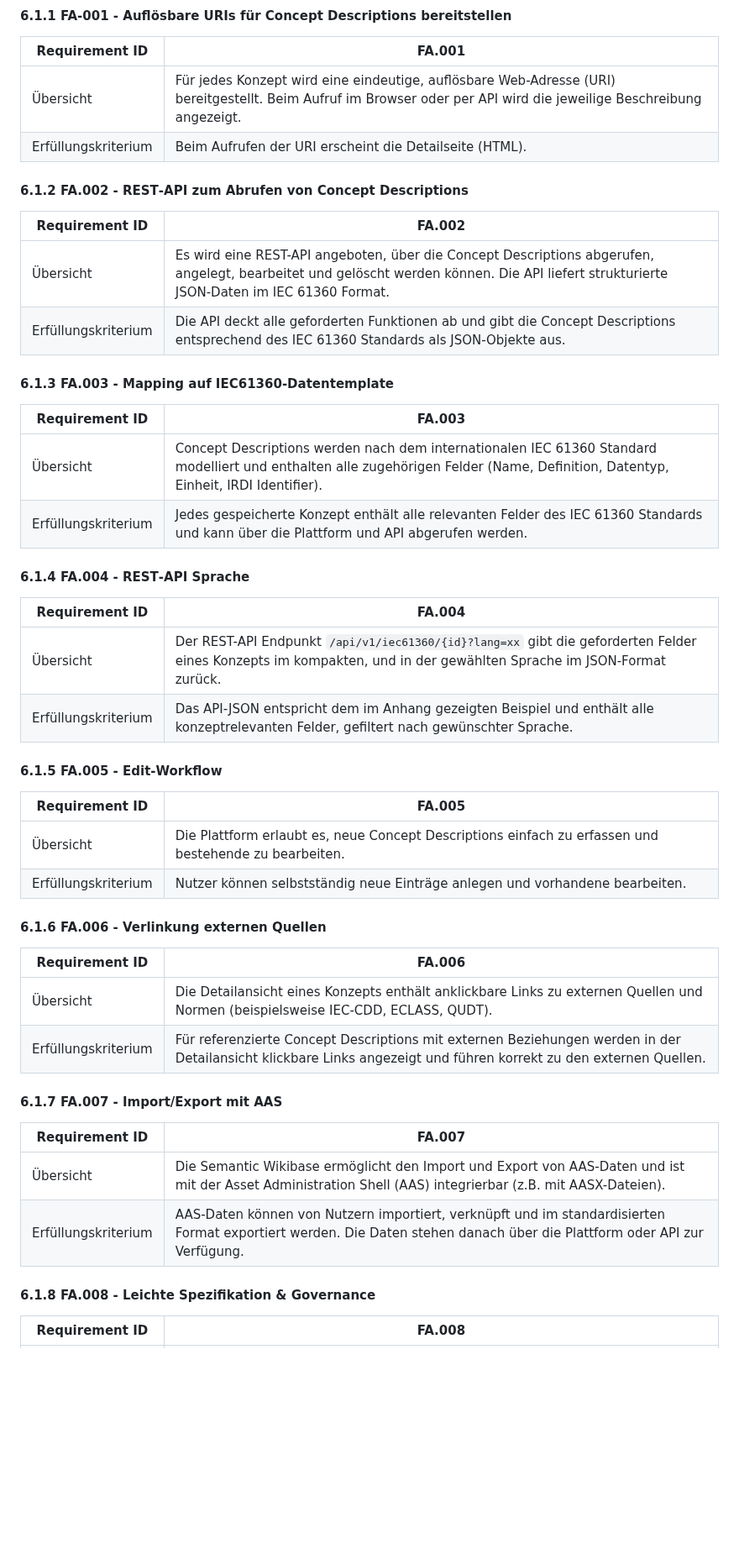
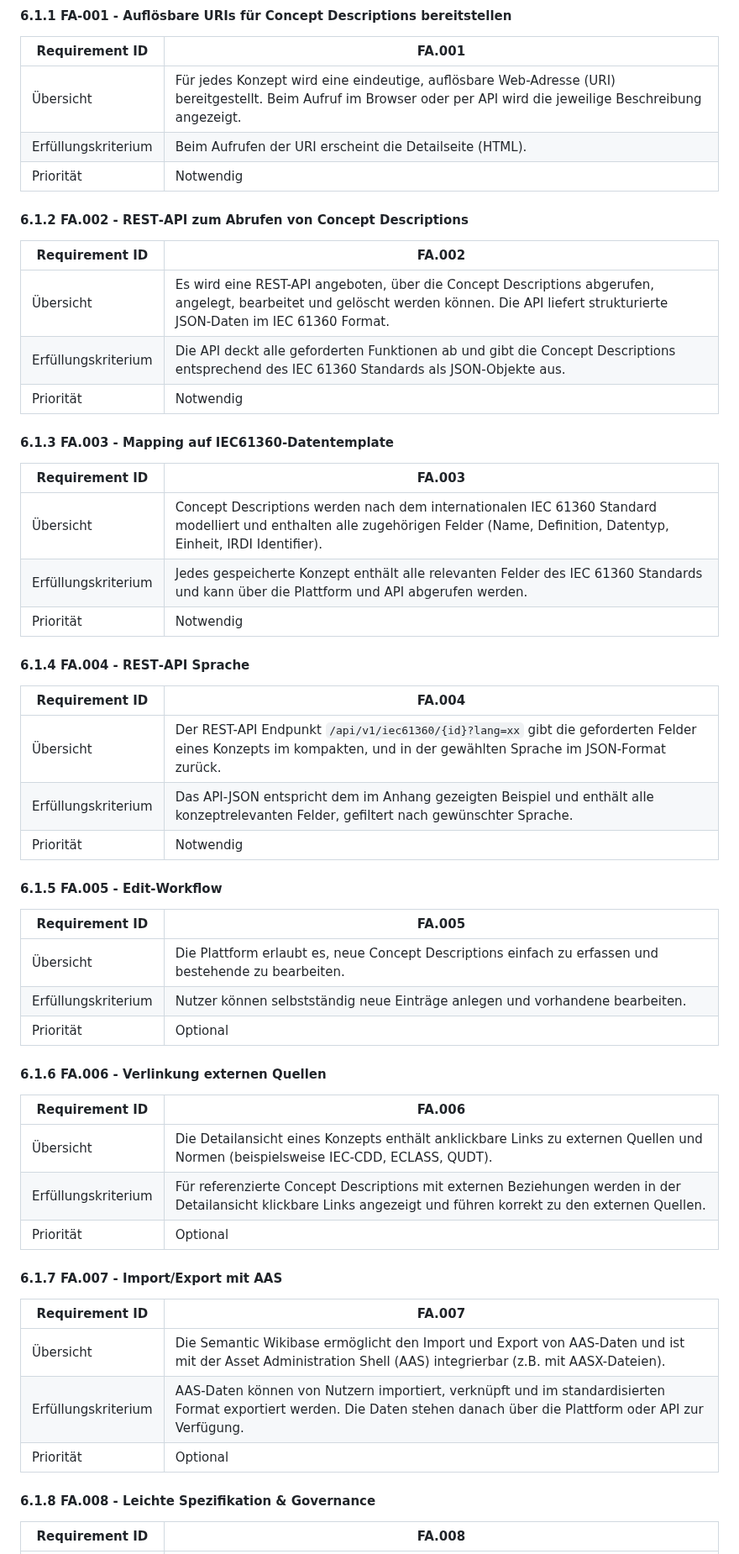
Before and after one commit to DHBW-TINF24F/Team4-Semantic-Wikibase, a Markdown page: PROJECT/CRS.md, the part around one of its changes. Shown at 84% size. GitHub-like rendering; blank space fills up the shorter version.

Commit message:
SRS und CRS: Optional und Notwendig ergänzt

```diff
--- a/PROJECT/CRS.md
+++ b/PROJECT/CRS.md
@@ -160,6 +160,7 @@ Ein besonderer Fokus liegt darauf, die Bedienung intuitiv und den Zugang niedrig
 |--------------|------|
 |Übersicht|Für jedes Konzept wird eine eindeutige, auflösbare Web-Adresse (URI) bereitgestellt. Beim Aufruf im Browser oder per API wird die jeweilige Beschreibung angezeigt.|
 |Erfüllungskriterium|Beim Aufrufen der URI erscheint die  Detailseite (HTML).|
+|Priorität| Notwendig|
 
 #### 6.1.2 FA.002 - REST‑API zum Abrufen von Concept Descriptions
 
@@ -167,6 +168,7 @@ Ein besonderer Fokus liegt darauf, die Bedienung intuitiv und den Zugang niedrig
 |--------------|------|
 |Übersicht|Es wird eine REST-API angeboten, über die Concept Descriptions abgerufen, angelegt, bearbeitet und gelöscht werden können. Die API liefert strukturierte JSON-Daten im IEC 61360 Format.|
 |Erfüllungskriterium|Die API deckt alle geforderten Funktionen ab und gibt die Concept Descriptions entsprechend des IEC 61360 Standards als JSON-Objekte aus.|
+|Priorität| Notwendig|
 
 #### 6.1.3 FA.003 - Mapping auf IEC61360‑Datentemplate
 
@@ -174,6 +176,7 @@ Ein besonderer Fokus liegt darauf, die Bedienung intuitiv und den Zugang niedrig
 |--------------|------|
 |Übersicht|Concept Descriptions werden nach dem internationalen IEC 61360 Standard modelliert und enthalten alle zugehörigen Felder (Name, Definition, Datentyp, Einheit, IRDI Identifier).|
 |Erfüllungskriterium|Jedes gespeicherte Konzept enthält alle relevanten Felder des IEC 61360 Standards und kann über die Plattform und API abgerufen werden.|
+|Priorität| Notwendig|
 
 #### 6.1.4 FA.004 - REST‑API Sprache
 
@@ -181,6 +184,7 @@ Ein besonderer Fokus liegt darauf, die Bedienung intuitiv und den Zugang niedrig
 |--------------|------|
 |Übersicht|Der REST-API Endpunkt `/api/v1/iec61360/{id}?lang=xx` gibt die geforderten Felder eines Konzepts im kompakten, und in der gewählten Sprache im JSON-Format zurück.|
 |Erfüllungskriterium|Das API-JSON entspricht dem im Anhang gezeigten Beispiel und enthält alle konzeptrelevanten Felder, gefiltert nach gewünschter Sprache.|
+|Priorität| Notwendig|
 
 #### 6.1.5 FA.005 - Edit‑Workflow
 
@@ -188,6 +192,7 @@ Ein besonderer Fokus liegt darauf, die Bedienung intuitiv und den Zugang niedrig
 |--------------|------|
 |Übersicht|Die Plattform erlaubt es, neue Concept Descriptions einfach zu erfassen und bestehende zu bearbeiten.|
 |Erfüllungskriterium|Nutzer können selbstständig neue Einträge anlegen und vorhandene bearbeiten.|
+|Priorität| Optional|
 
 #### 6.1.6 FA.006 - Verlinkung externen Quellen
 
@@ -195,6 +200,7 @@ Ein besonderer Fokus liegt darauf, die Bedienung intuitiv und den Zugang niedrig
 |--------------|------|
 |Übersicht|Die Detailansicht eines Konzepts enthält anklickbare Links zu externen Quellen und Normen (beispielsweise IEC-CDD, ECLASS, QUDT).|
 |Erfüllungskriterium|Für referenzierte Concept Descriptions mit externen Beziehungen werden in der Detailansicht klickbare Links angezeigt und führen korrekt zu den externen Quellen.|
+|Priorität| Optional|
 
 #### 6.1.7 FA.007 - Import/Export mit AAS
 
@@ -202,6 +208,7 @@ Ein besonderer Fokus liegt darauf, die Bedienung intuitiv und den Zugang niedrig
 |--------------|------|
 |Übersicht|Die Semantic Wikibase ermöglicht den Import und Export von AAS-Daten und ist mit der Asset Administration Shell (AAS) integrierbar (z.B. mit AASX-Dateien).|
 |Erfüllungskriterium|AAS-Daten können von Nutzern importiert, verknüpft und im standardisierten Format exportiert werden. Die Daten stehen danach über die Plattform oder API zur Verfügung.|
+|Priorität| Optional|
 
 #### 6.1.8 FA.008 - Leichte Spezifikation & Governance
 
```
Also changed, not shown: other parts of PROJECT/CRS.md (+5 -1 lines), PROJECT/SRS.md (+12 -1 lines).
